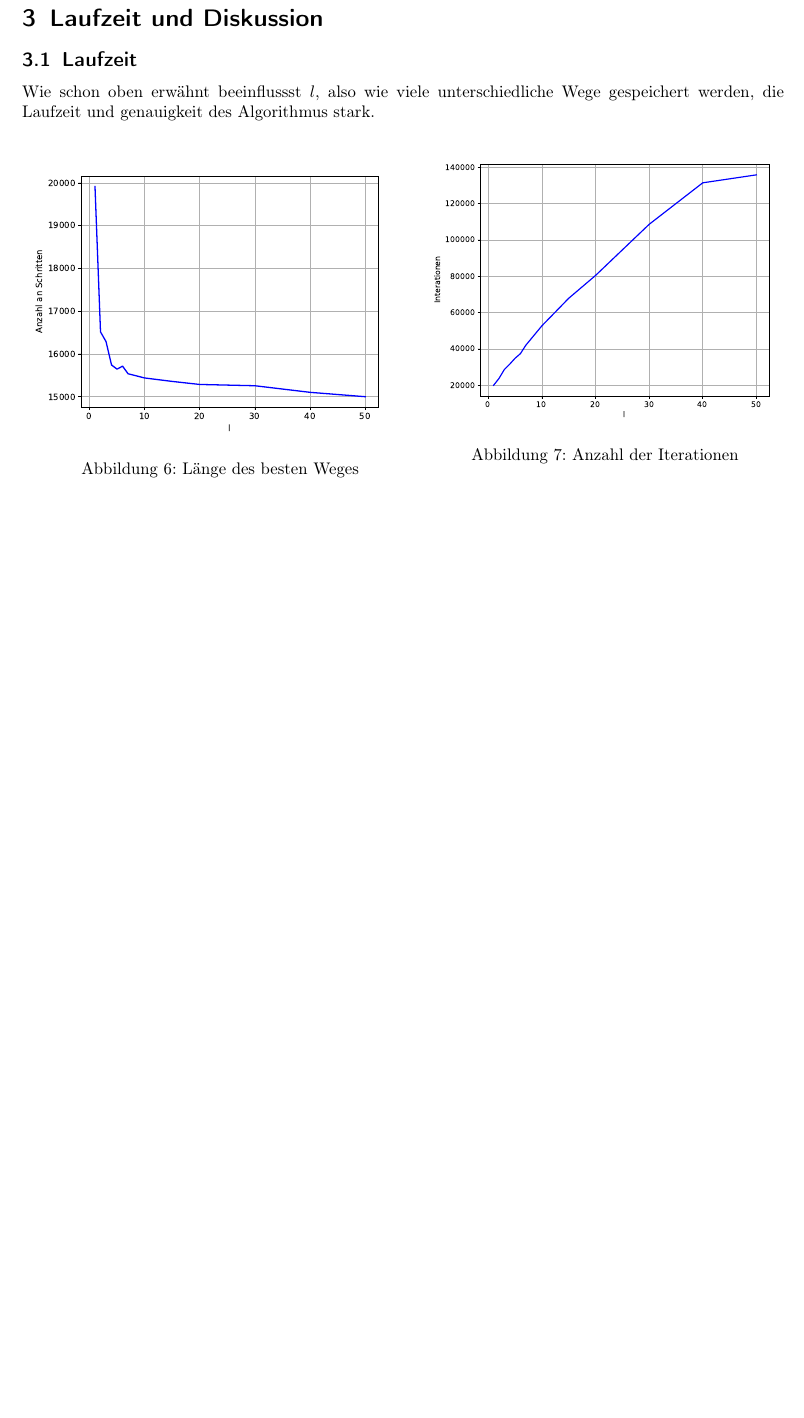
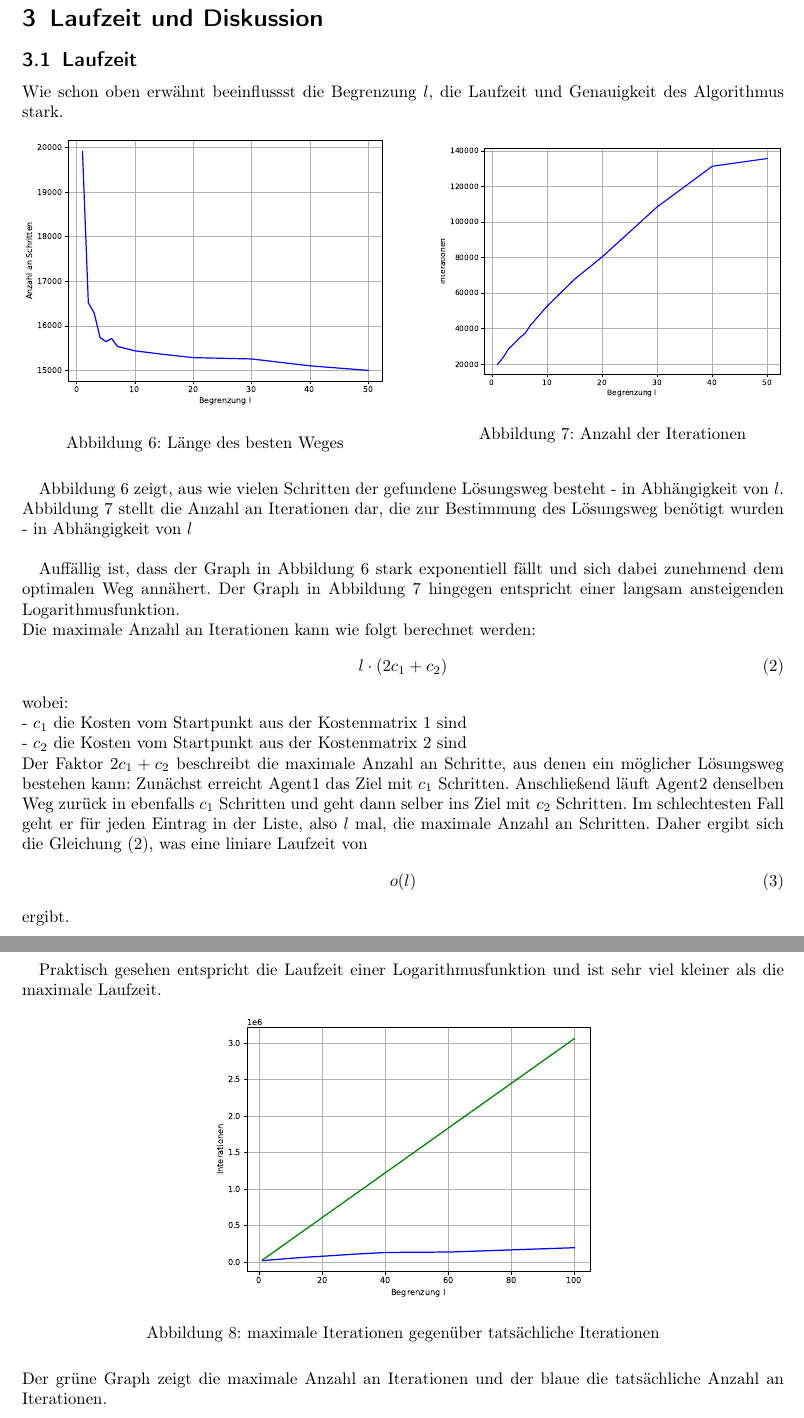
Before and after one commit to MrQui3/BWINF-2Runde, a LaTeX document (Aufgabe2.tex): part of page 7 of 8 before the commit and two parts of pages 7 and 8 of 9 after it, the two joined at a grey line, cut so that both start at the same text, the shorter picture padded with empty space. Compiled offline with pdfLaTeX.

Commit message:
laufzeig 0.2

```diff
--- a/Aufgabe2.tex
+++ b/Aufgabe2.tex
@@ -248,23 +248,64 @@ $neighbours\_cost$ als Flussdiagramm:
 \clearpage
 \section{Laufzeit und Diskussion}
 \subsection{Laufzeit}
-Wie schon oben erwähnt beeinflussst $l$, also wie viele unterschiedliche Wege gespeichert werden, die Laufzeit und genauigkeit des Algorithmus stark.
+Wie schon oben erwähnt beeinflussst die Begrenzung $l$, die Laufzeit und Genauigkeit des Algorithmus stark.
 \begin{figure}[h]
   \centering
-  \begin{minipage}{0.52\textwidth}
+  \begin{minipage}{0.48\textwidth}
     \centering
     \includegraphics[width=\textwidth]{Simultane Labyrinthe/pdf_src/plotting_schritte_1.pdf}
     \caption{Länge des besten Weges}
     \label{fig:schritte_1}
   \end{minipage}
   \hfill
-  \begin{minipage}{0.47\textwidth}
+  \begin{minipage}{0.45\textwidth}
     \centering
     \includegraphics[width=\textwidth]{Simultane Labyrinthe/pdf_src/plotting_laufzeit_1.pdf}
     \caption{Anzahl der Iterationen}
     \label{fig:laufzeit_1}
   \end{minipage}
 \end{figure}
+
+Abbildung \ref{fig:schritte_1} zeigt, aus wie vielen Schritten der gefundene Lösungsweg besteht - in Abhängigkeit von $l$.
+Abbildung \ref{fig:laufzeit_1} stellt die Anzahl an Iterationen dar, die zur Bestimmung des Lösungsweg benötigt wurden - in Abhängigkeit von $l$
+\\
+
+Auffällig ist, dass der Graph in Abbildung \ref{fig:schritte_1} stark exponentiell fällt und sich dabei zunehmend dem optimalen Weg annähert.
+Der Graph in Abbildung \ref{fig:laufzeit_1} hingegen entspricht einer langsam ansteigenden Logarithmusfunktion.
+\\
+Die maximale Anzahl an Iterationen kann wie folgt berechnet werden:
+\begin{equation}
+  l\cdot(2c_1+c_2)
+  \label{max_iterationen}
+\end{equation}
+wobei:\\
+- $c_1$ die Kosten vom Startpunkt aus der Kostenmatrix 1 sind\\
+- $c_2$ die Kosten vom Startpunkt aus der Kostenmatrix 2 sind\\
+Der Faktor $2c_1+c_2$ beschreibt die maximale Anzahl an Schritte, aus denen ein möglicher Lösungsweg bestehen kann:
+Zunächst erreicht Agent1 das Ziel mit $c_1$ Schritten.
+Anschließend läuft Agent2 denselben Weg zurück in ebenfalls $c_1$ Schritten und geht dann selber ins Ziel mit $c_2$ Schritten.
+Im schlechtesten Fall geht er für jeden Eintrag in der Liste, also $l$ mal, die maximale Anzahl an Schritten.
+Daher ergibt sich die Gleichung \eqref{max_iterationen}, was eine liniare Laufzeit von
+\begin{equation}
+  o(l)
+  \label{laufzeit}
+\end{equation}
+ergibt.
+\clearpage
+Praktisch gesehen entspricht die Laufzeit einer Logarithmusfunktion und ist sehr viel kleiner als die maximale Laufzeit.
+\begin{figure}[h]
+  \centering
+  \includegraphics[width=0.5\textwidth]{Simultane Labyrinthe/pdf_src/plotting_max_1.pdf}
+  \caption{maximale Iterationen gegenüber tatsächliche Iterationen}
+  \label{fig:maximal Laufzeit}
+\end{figure}
+\\
+Der grüne Graph zeigt die maximale Anzahl an Iterationen und der blaue die tatsächliche Anzahl an Iterationen.
+
+
+
+
+
 
 
 
```
Also changed, not shown: Aufgabe2.pdf, Simultane Labyrinthe/pdf_src/plotting_laufzeit_1.pdf, Simultane Labyrinthe/pdf_src/plotting_max_1.pdf (added), Simultane Labyrinthe/pdf_src/plotting_schritte_1.pdf, 2 other files.
